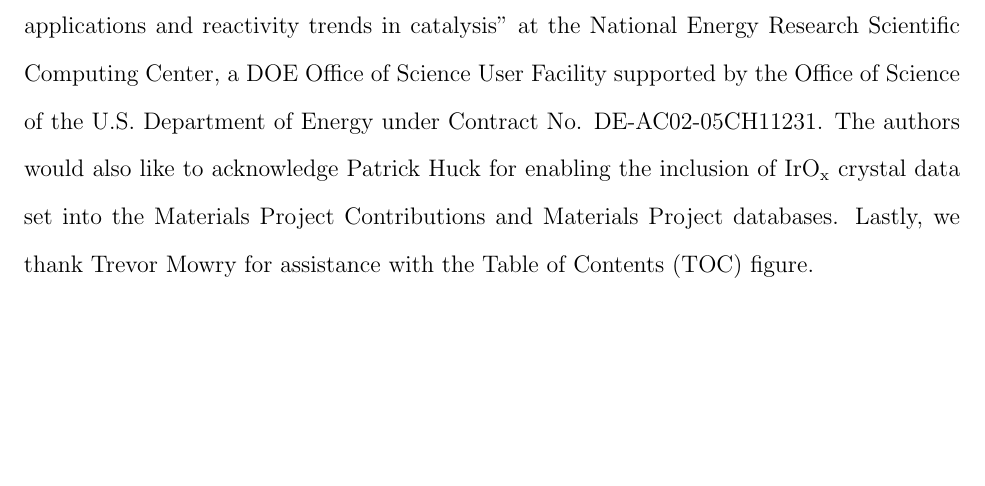
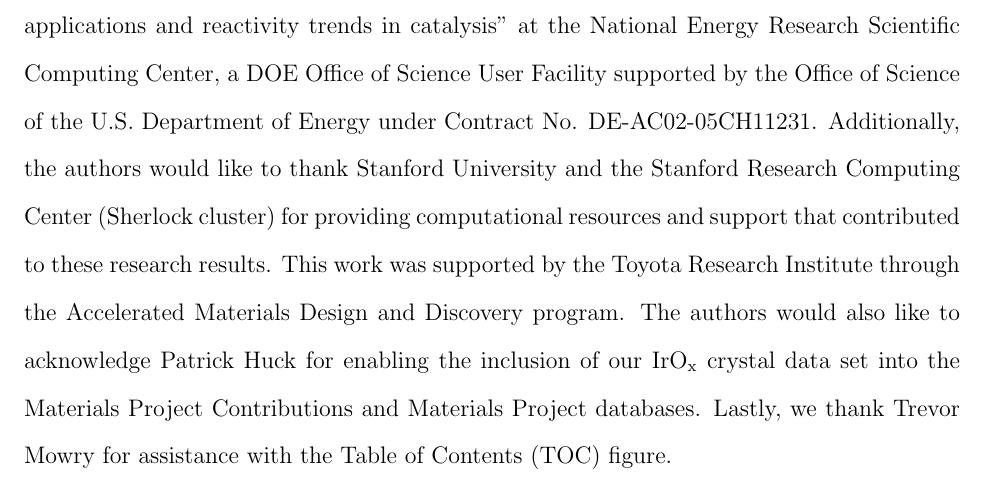
Before and after one commit to flash-jaehyun/PAPER_IrOx_Active_Learning_OER, a LaTeX paper (00_main_manuscript.tex, which reads 03_sections/acknowledgements.tex): part of page 19 of 42, cut so that both start at the same text, the shorter picture padded with empty space. Compiled offline with pdfLaTeX.

Commit message:
Updated acknowledgements, thanks Sherlock/Stanford, TRI updated

```diff
--- a/03_sections/acknowledgements.tex
+++ b/03_sections/acknowledgements.tex
@@ -17,2 +12,8 @@ at the National Energy Research Scientific Computing Center, a DOE Office of Sci
+Additionally, the authors would like to thank Stanford University and the Stanford Research Computing Center (Sherlock cluster) for providing computational resources and support that contributed to these research results.
+%
+This work was supported by the Toyota Research Institute through the Accelerated Materials Design and Discovery program.
+%
 The authors would also like to acknowledge Patrick Huck for enabling
-the inclusion of \IrOx crystal data set into the Materials Project Contributions and Materials Project databases. Lastly, we thank Trevor Mowry for assistance with the Table of Contents (TOC) figure.
+the inclusion of our \IrOx crystal data set into the Materials Project Contributions and Materials Project databases.
+%
+Lastly, we thank Trevor Mowry for assistance with the Table of Contents (TOC) figure.
```
Also changed, not shown: 03_sections/acknowledgements.tex (15 more changed lines).
